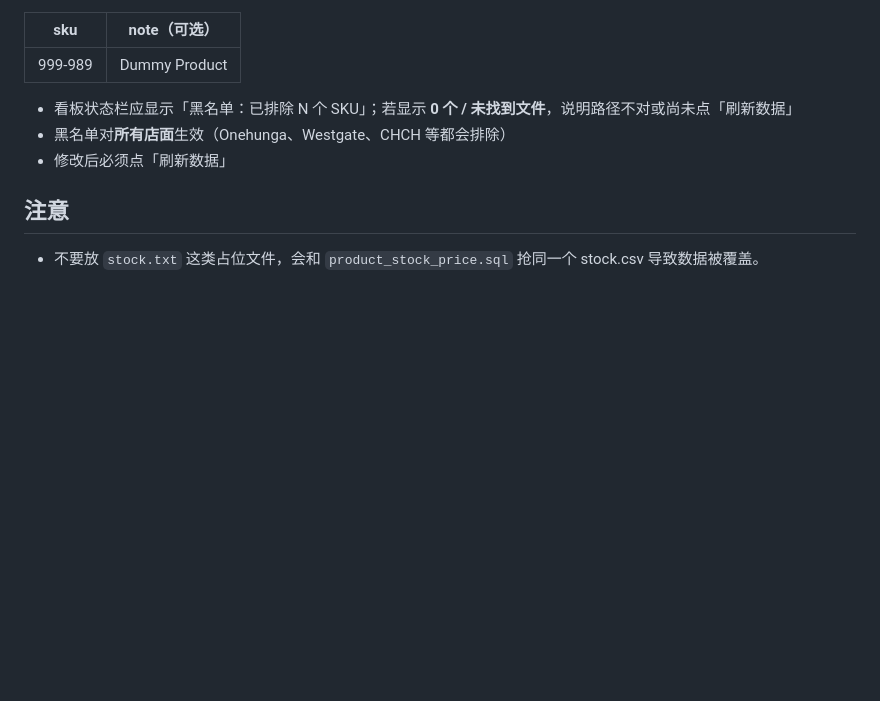
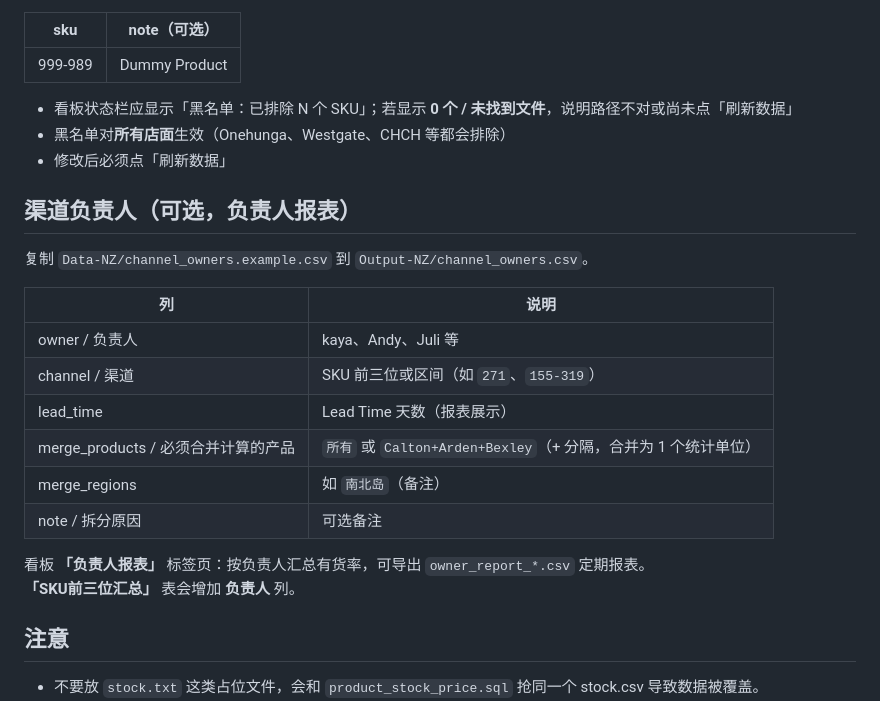
Before and after one commit to shawnzhang0509-ai/warehouse-visualizatio, a Markdown page: Data-NZ/README.md, the part around the change. Rendered like a GitHub page; blank space fills up the shorter version.

Commit message:
Document channel_owners.csv for owner reports
Co-authored-by: shawnzhang0509-ai <shawnzhang0509-ai@users.noreply.github.com>

```diff
--- a/Data-NZ/README.md
+++ b/Data-NZ/README.md
@@ -103,6 +103,22 @@
 - 黑名单对**所有店面**生效（Onehunga、Westgate、CHCH 等都会排除）
 - 修改后必须点「刷新数据」
 
+## 渠道负责人（可选，负责人报表）
+
+复制 `Data-NZ/channel_owners.example.csv` 到 `Output-NZ/channel_owners.csv`。
+
+| 列 | 说明 |
+|----|------|
+| owner / 负责人 | kaya、Andy、Juli 等 |
+| channel / 渠道 | SKU 前三位或区间（如 `271`、`155-319`） |
+| lead_time | Lead Time 天数（报表展示） |
+| merge_products / 必须合并计算的产品 | `所有` 或 `Calton+Arden+Bexley`（+ 分隔，合并为 1 个统计单位） |
+| merge_regions | 如 `南北岛`（备注） |
+| note / 拆分原因 | 可选备注 |
+
+看板 **「负责人报表」** 标签页：按负责人汇总有货率，可导出 `owner_report_*.csv` 定期报表。
+**「SKU前三位汇总」** 表会增加 **负责人** 列。
+
 ## 注意
 
 - 不要放 `stock.txt` 这类占位文件，会和 `product_stock_price.sql` 抢同一个 stock.csv 导致数据被覆盖。
```
